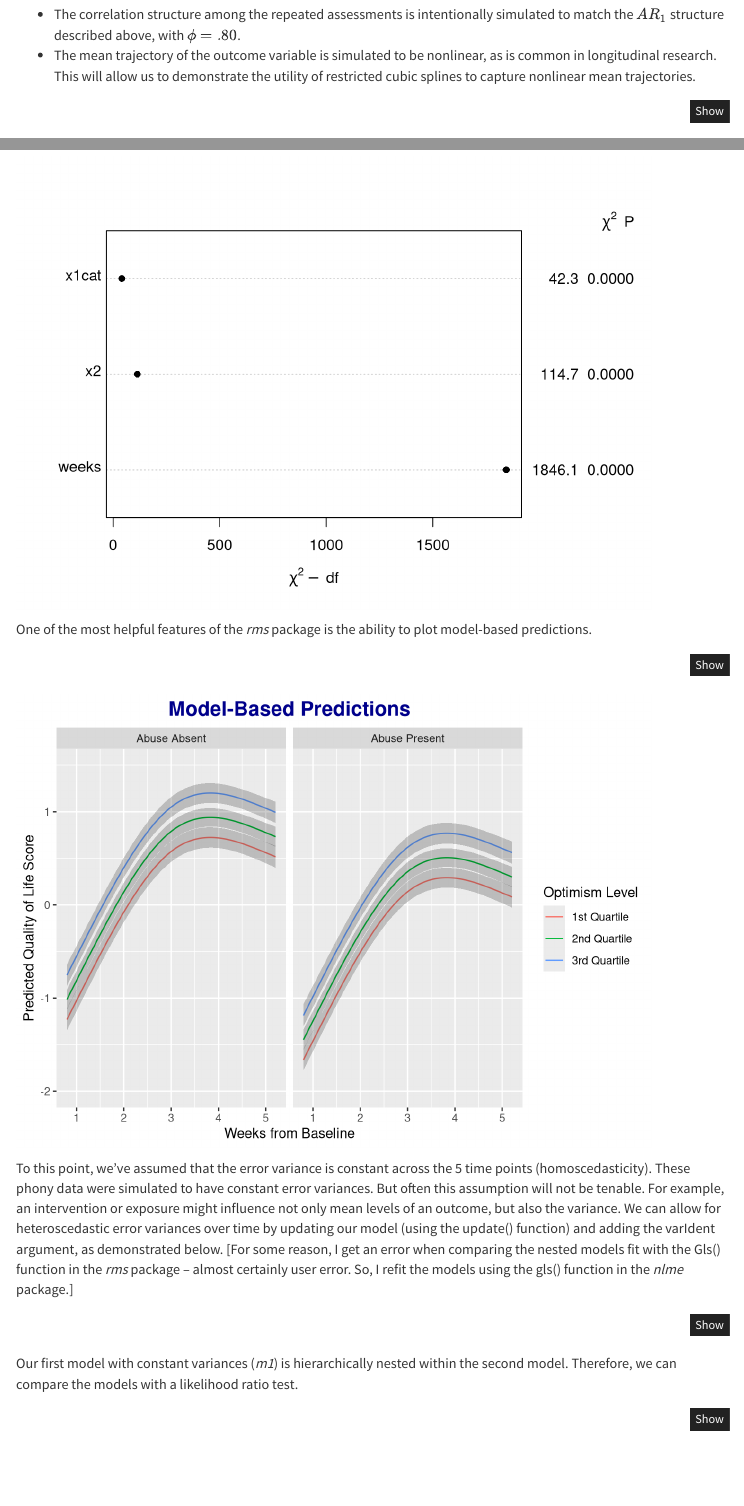
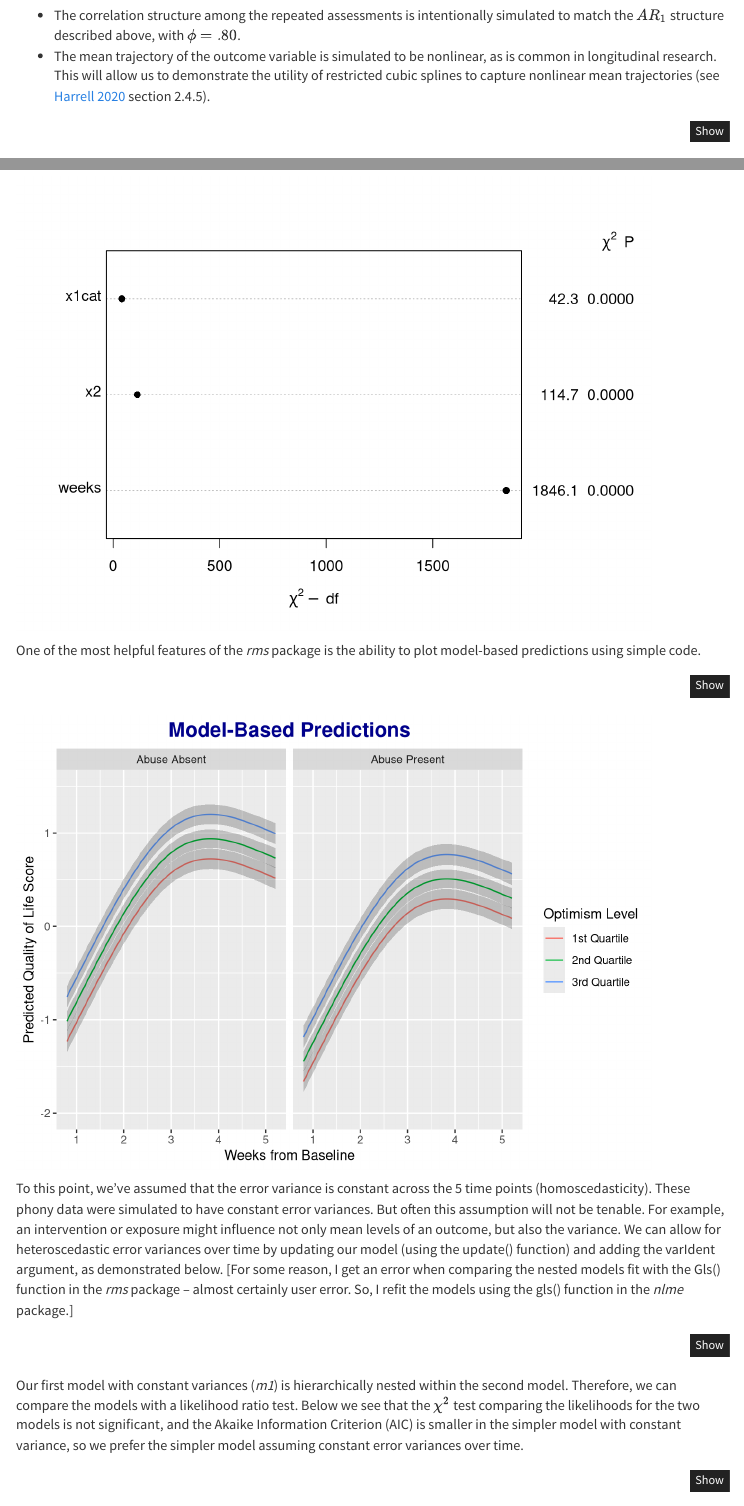
Before and after one commit to brunwasser/glsoverview, an R Markdown document (index.Rmd): the page in a window 1100 px wide, from 2860 px down before the commit and from 2880 px down after it, so that both start at the same text, and a second part further down, joined at a grey line. Rendered offline with R 4.5, knitr and Pandoc, with nearby package versions; some code elsewhere in the file could not run offline; menus at the side of the page are left out; common packages that the code uses without loading them are loaded.

Commit message:
2022.07.20b

````diff
--- a/index.Rmd
+++ b/index.Rmd
@@ -71,7 +73,7 @@ We simulate a phony data set using the *mvtnorm* package that is suitable to use
 The code below can be skipped if you are not interested in seeing how we created the phony data. A couple of things to note about the simulated data:
 
 * The correlation structure among the repeated assessments is intentionally simulated to match the $AR_1$ structure described above, with $\phi=.80$.
-* The mean trajectory of the outcome variable is simulated to be nonlinear, as is common in longitudinal research. This will allow us to demonstrate the utility of restricted cubic splines to capture nonlinear mean trajectories.
+* The mean trajectory of the outcome variable is simulated to be nonlinear, as is common in longitudinal research. This will allow us to demonstrate the utility of restricted cubic splines to capture nonlinear mean trajectories (see [Harrell 2020](http://hbiostat.org/doc/rms1.pdf) section 2.4.5).
 ```{r}
 s <- matrix(c( 1.0, .80,  .64, .51, .41, -.35, .40,
               .8,   1.0,  .80, .64, .51, -.35, .40,
@@ -189,7 +190,7 @@ We can also plot the anova() output. The y-axis shows the predictors included in
 plot( anova( m1 ) )
 ```
 
-One of the most helpful features of the *rms* package is the ability to plot model-based predictions.
+One of the most helpful features of the *rms* package is the ability to plot model-based predictions using simple code.
 ```{r}
 ggplot( Predict( m1, weeks, x2=c( quantile( df$x2)[2], quantile(df$x2)[3], quantile(df$x2)[4] ), x1cat ) ) +
   labs( title = 'Model-Based Predictions',
@@ -212,7 +213,7 @@ m2 <- update(m1, weights = varIdent(form =  ~ 1 | time ) )
 m2.nlme <- update(m1.nlme, weights = varIdent(form =  ~ 1 | time ) )
 ```
 
-Our first model with constant variances (*m1*) is hierarchically nested within the second model. Therefore, we can compare the models with a likelihood ratio test.
+Our first model with constant variances (*m1*) is hierarchically nested within the second model. Therefore, we can compare the models with a likelihood ratio test. Below we see that the $\chi^2$ test comparing the likelihoods for the two models is not significant, and the Akaike Information Criterion (AIC) is smaller in the simpler model with constant variance, so we prefer the simpler model assuming constant error variances over time.
 
 ```{r}
 anova( m1.nlme, m2.nlme )
````
Also changed, not shown: index.Rmd (7 more changed lines), 1 other file.
